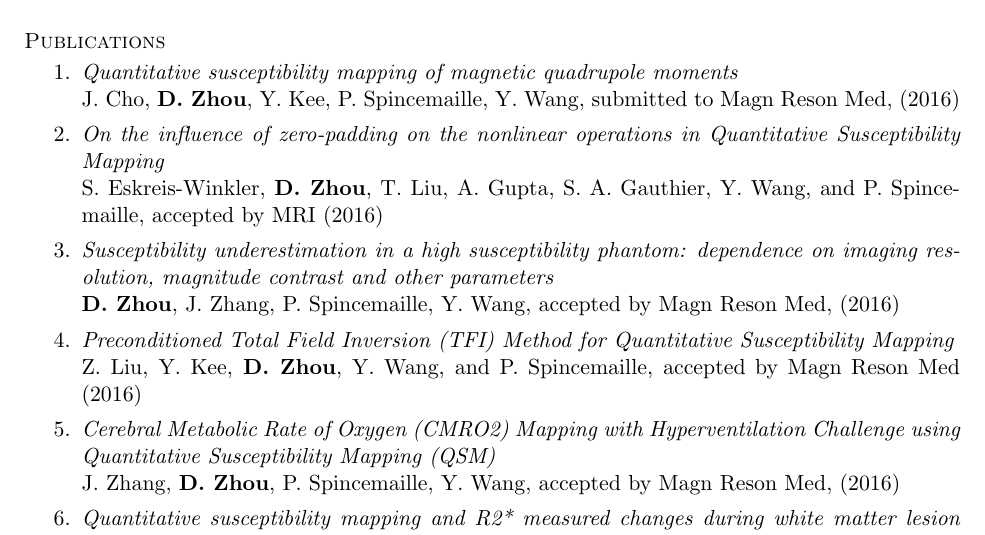
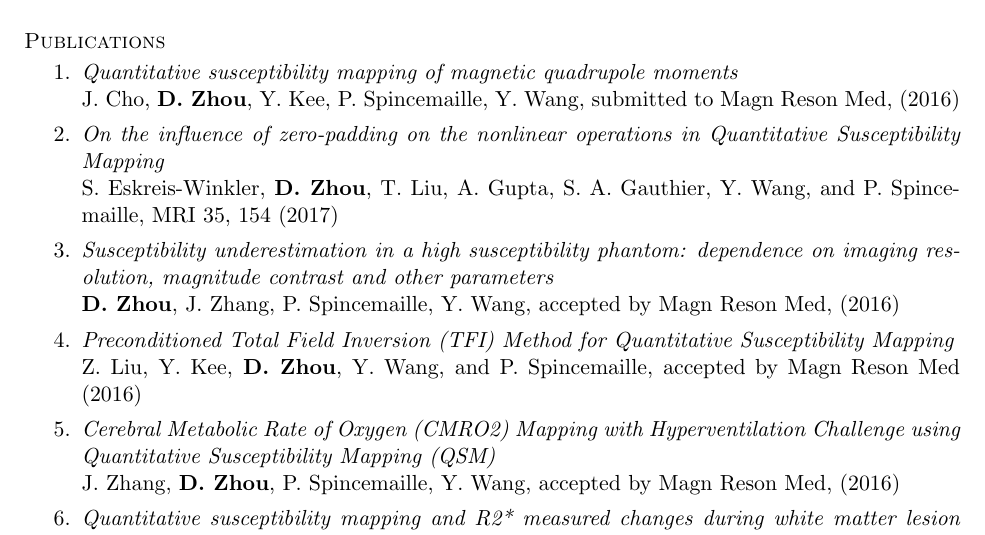
Before and after one commit to nosarthur/CV_resume, a LaTeX CV (DongZHOU_CV.tex): part of page 2 of 4, cut so that both start at the same text. Compiled offline with pdfLaTeX.

Commit message:
add Sarah's paper

```diff
--- a/DongZHOU_CV.tex
+++ b/DongZHOU_CV.tex
@@ -150,7 +150,7 @@ Hui Han, Yi Wang, John Stager, Junghun Cho, and {\bf Dong Zhou}, pending
 \item {\em Quantitative susceptibility mapping of magnetic quadrupole moments}\\
 J. Cho, {\bf D. Zhou}, Y. Kee, P. Spincemaille, Y. Wang, submitted to Magn Reson Med, (2016)
 \item {\em On the influence of zero-padding on the nonlinear operations in Quantitative Susceptibility Mapping}\\
-S. Eskreis-Winkler, {\bf D. Zhou}, T. Liu, A. Gupta, S. A. Gauthier, Y. Wang, and P. Spincemaille, accepted by MRI (2016)
+S. Eskreis-Winkler, {\bf D. Zhou}, T. Liu, A. Gupta, S. A. Gauthier, Y. Wang, and P. Spincemaille, MRI 35, 154 (2017)
 \item {\em Susceptibility underestimation in a high susceptibility
 phantom: dependence on imaging resolution, magnitude
 contrast and other parameters}\\
```
Also changed, not shown: DongZHOU_CV.pdf.
